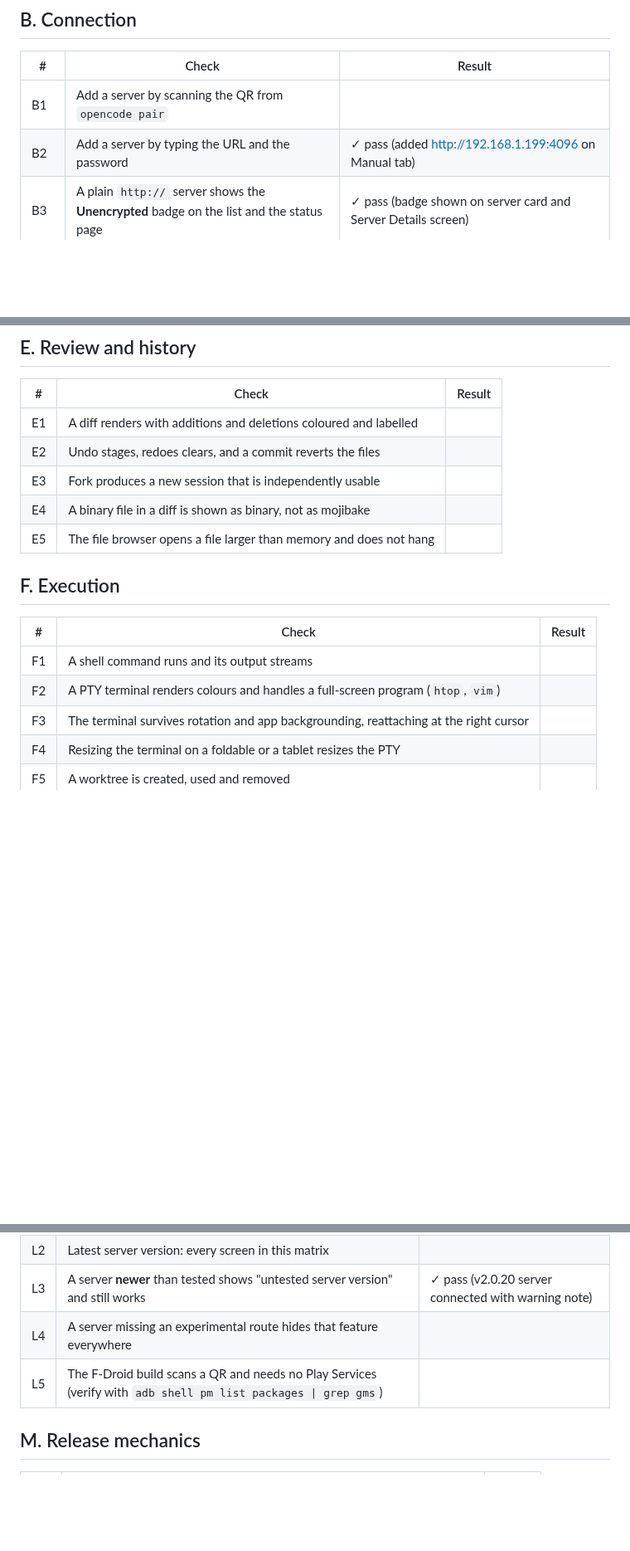
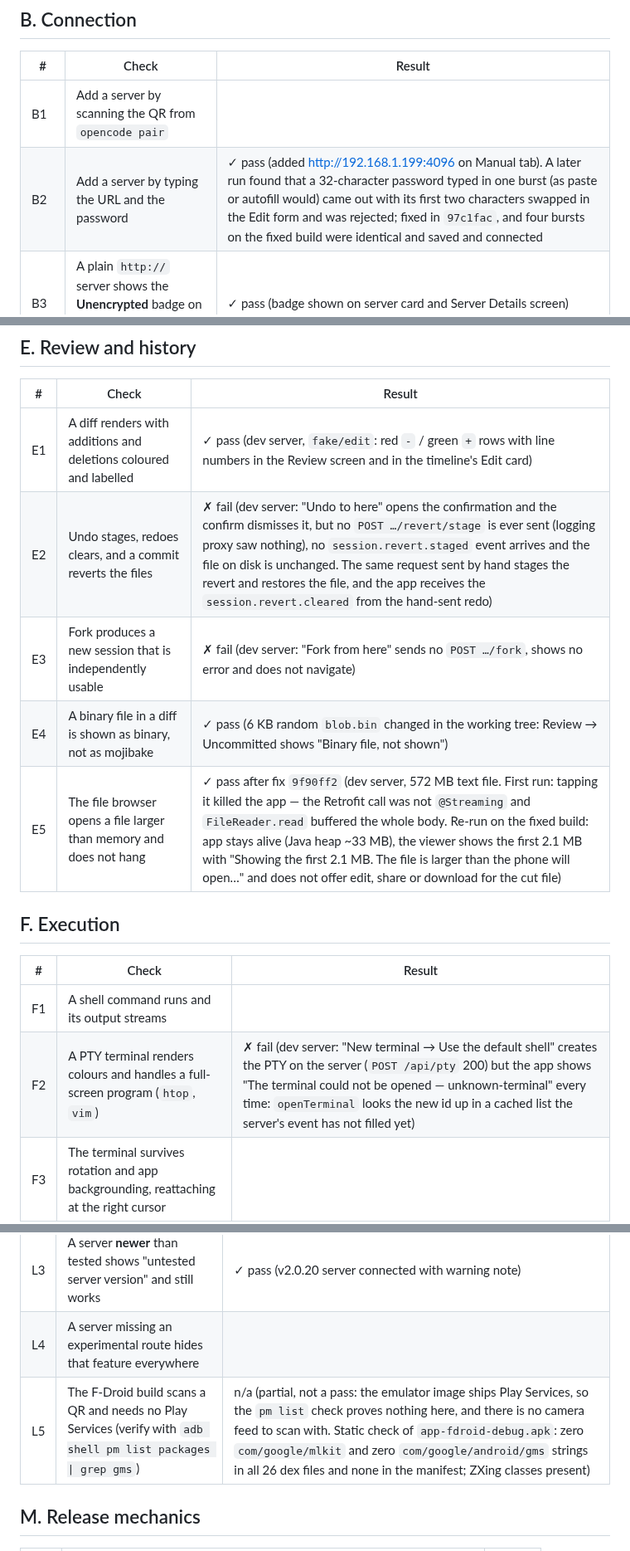
Before and after one commit to Theblackcat98/opencode-android, a Markdown page: docs/MANUAL_TEST_MATRIX.md, 3 parts joined by grey strips. Shown at 83% size. GitHub-like rendering; blank space fills up the shorter version.

```diff
--- a/docs/MANUAL_TEST_MATRIX.md
+++ b/docs/MANUAL_TEST_MATRIX.md
@@ -42,7 +47,7 @@ no `POST_NOTIFICATIONS` permission, and the smallest screens.
 | # | Check | Result |
 | --- | --- | --- |
 | B1 | Add a server by scanning the QR from `opencode pair` | |
-| B2 | Add a server by typing the URL and the password | ✓ pass (added http://192.168.1.199:4096 on Manual tab) |
+| B2 | Add a server by typing the URL and the password | ✓ pass (added http://192.168.1.199:4096 on Manual tab). A later run found that a 32-character password typed in one burst (as paste or autofill would) came out with its first two characters swapped in the Edit form and was rejected; fixed in `97c1fac`, and four bursts on the fixed build were identical and saved and connected |
 | B3 | A plain `http://` server shows the **Unencrypted** badge on the list and the status page | ✓ pass (badge shown on server card and Server Details screen) |
 | B4 | A wrong password reports "re-pair" and does not crash or hang | ✓ pass (401 shows 'Could not connect' dialog with 'Pair again' option) |
 | B5 | An `https://` server with a self-signed certificate, with the CA installed, connects | |
@@ -81,18 +86,18 @@ no `POST_NOTIFICATIONS` permission, and the smallest screens.
 
 | # | Check | Result |
 | --- | --- | --- |
-| E1 | A diff renders with additions and deletions coloured and labelled | |
-| E2 | Undo stages, redoes clears, and a commit reverts the files | |
-| E3 | Fork produces a new session that is independently usable | |
-| E4 | A binary file in a diff is shown as binary, not as mojibake | |
-| E5 | The file browser opens a file larger than memory and does not hang | |
+| E1 | A diff renders with additions and deletions coloured and labelled | ✓ pass (dev server, `fake/edit`: red `-` / green `+` rows with line numbers in the Review screen and in the timeline's Edit card) |
+| E2 | Undo stages, redoes clears, and a commit reverts the files | ✗ fail (dev server: "Undo to here" opens the confirmation and the confirm dismisses it, but no `POST …/revert/stage` is ever sent (logging proxy saw nothing), no `session.revert.staged` event arrives and the file on disk is unchanged. The same request sent by hand stages the revert and restores the file, and the app receives the `session.revert.cleared` from the hand-sent redo) |
+| E3 | Fork produces a new session that is independently usable | ✗ fail (dev server: "Fork from here" sends no `POST …/fork`, shows no error and does not navigate) |
+| E4 | A binary file in a diff is shown as binary, not as mojibake | ✓ pass (6 KB random `blob.bin` changed in the working tree: Review → Uncommitted shows "Binary file, not shown") |
+| E5 | The file browser opens a file larger than memory and does not hang | ✓ pass after fix `9f90ff2` (dev server, 572 MB text file. First run: tapping it killed the app — the Retrofit call was not `@Streaming` and `FileReader.read` buffered the whole body. Re-run on the fixed build: app stays alive (Java heap ~33 MB), the viewer shows the first 2.1 MB with "Showing the first 2.1 MB. The file is larger than the phone will open…" and does not offer edit, share or download for the cut file) |
 
 ## F. Execution
 
 | # | Check | Result |
 | --- | --- | --- |
 | F1 | A shell command runs and its output streams | |
-| F2 | A PTY terminal renders colours and handles a full-screen program (`htop`, `vim`) | |
+| F2 | A PTY terminal renders colours and handles a full-screen program (`htop`, `vim`) | ✗ fail (dev server: "New terminal → Use the default shell" creates the PTY on the server (`POST /api/pty` 200) but the app shows "The terminal could not be opened — unknown-terminal" every time: `openTerminal` looks the new id up in a cached list the server's event has not filled yet) |
 | F3 | The terminal survives rotation and app backgrounding, reattaching at the right cursor | |
 | F4 | Resizing the terminal on a foldable or a tablet resizes the PTY | |
 | F5 | A worktree is created, used and removed | |
@@ -178,7 +183,7 @@ Run on A1 (smallest) and A3, with TalkBack on and the font size at the platform
 | L2 | Latest server version: every screen in this matrix | |
 | L3 | A server **newer** than tested shows "untested server version" and still works | ✓ pass (v2.0.20 server connected with warning note) |
 | L4 | A server missing an experimental route hides that feature everywhere | |
-| L5 | The F-Droid build scans a QR and needs no Play Services (verify with `adb shell pm list packages \| grep gms`) | |
+| L5 | The F-Droid build scans a QR and needs no Play Services (verify with `adb shell pm list packages \| grep gms`) | n/a (partial, not a pass: the emulator image ships Play Services, so the `pm list` check proves nothing here, and there is no camera feed to scan with. Static check of `app-fdroid-debug.apk`: zero `com/google/mlkit` and zero `com/google/android/gms` strings in all 26 dex files and none in the manifest; ZXing classes present) |
 
 ## M. Release mechanics
 
```
Also changed, not shown: other parts of docs/MANUAL_TEST_MATRIX.md (+16 -11 lines).
